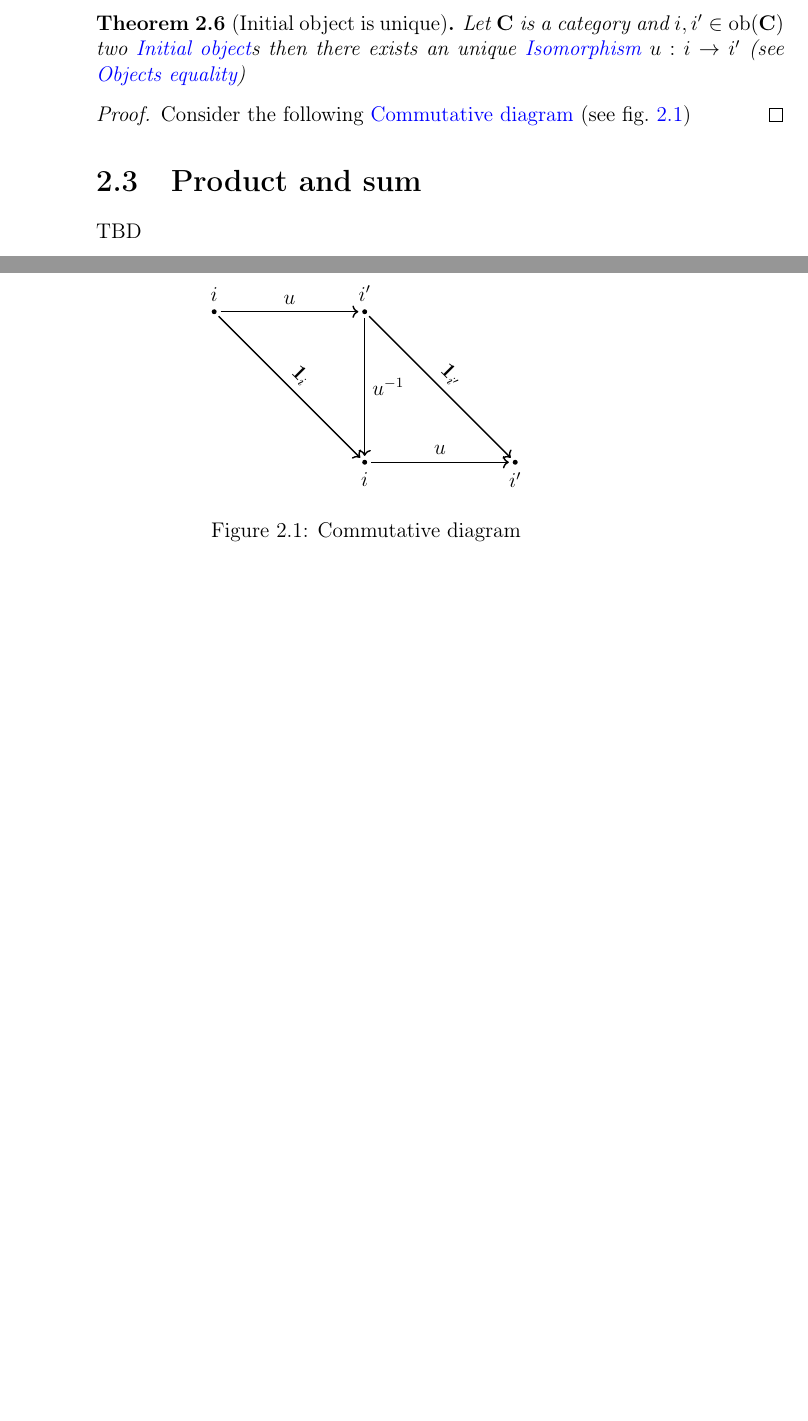
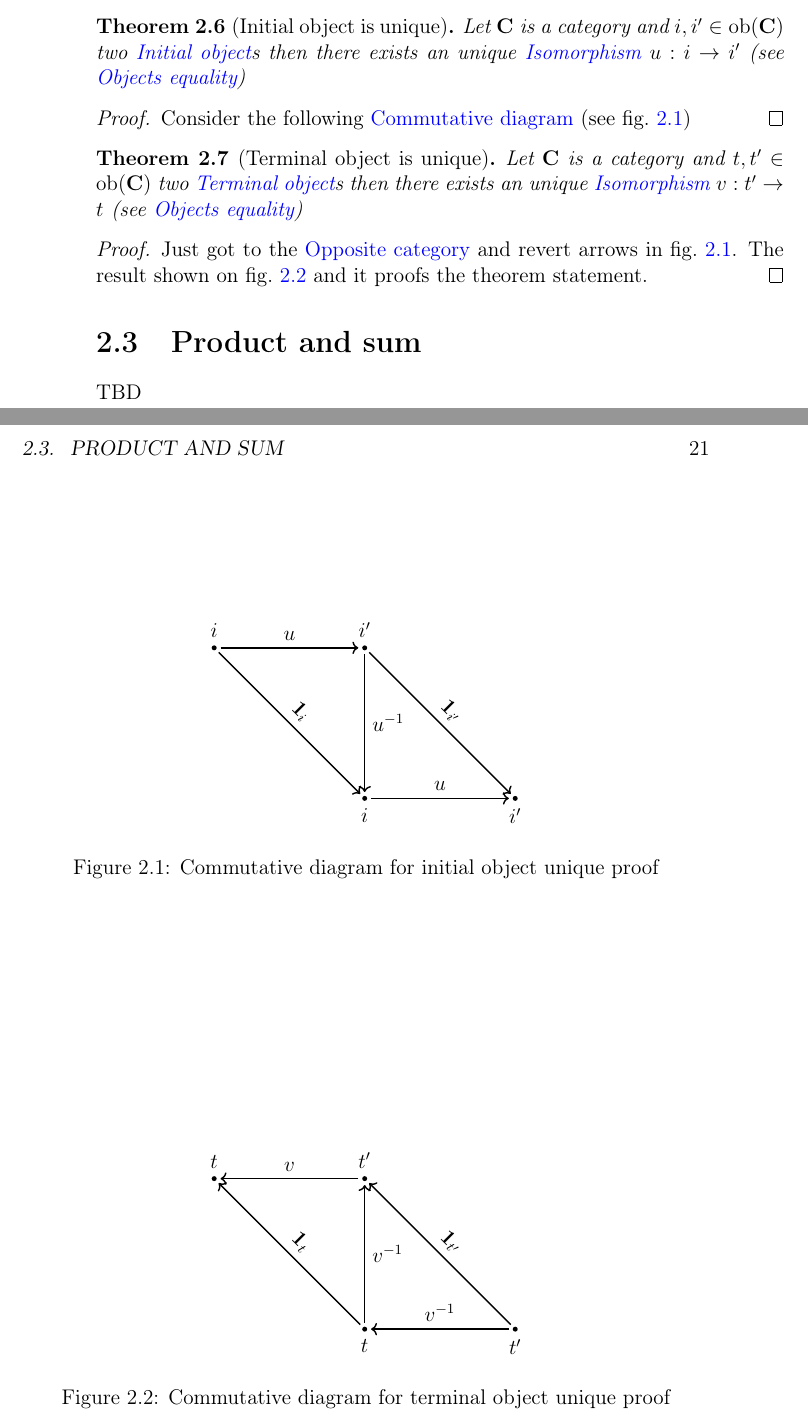
Before and after one commit to ivanmurashko/articles, a LaTeX book (cattheory/cattheory.tex, which reads cattheory/objectsmorphisms.tex): two parts of pages 20 and 21 of 29, joined at a grey line, cut so that both start at the same text, the shorter picture padded with empty space. Compiled offline with pdfLaTeX; a missing bibliography style is replaced by a similar one.

Commit message:
cattheory: initial/terminal objects

```diff
--- a/cattheory/objectsmorphisms.tex
+++ b/cattheory/objectsmorphisms.tex
@@ -120,11 +120,52 @@ Consider the following \mynameref{def:commutative_diagram} (see
     \draw[->,thick,shorten <=2pt,shorten >=2] (i2) to
     node[right]{$u^{-1}$} (i12);
   \end{tikzpicture}
-  \caption{Commutative diagram}
+  \caption{Commutative diagram for initial object unique proof}
   \label{fig:initial_object_unique}
 \end{figure}
 \end{proof}
 \end{theorem}
+
+\begin{theorem}[Terminal object is unique]
+\label{thm:terminal_object_unique}
+Let $\cat{C}$ is a category and $t, t' \in \mathrm{ob}(\cat{C})$ two
+\mynameref{def:terminal_object}s then there exists an unique
+\mynameref{def:isomorphism} $v: t' \to t$ (see
+\mynameref{def:object_equality})
+\begin{proof}
+Just got to the \mynameref{def:op_category} and revert arrows in
+\cref{fig:initial_object_unique}. The result shown on
+\cref{fig:terminal_object_unique} and it proofs the theorem statement.
+\begin{figure}
+  \centering
+  \begin{tikzpicture}[ele/.style={fill=black,circle,minimum
+        width=.8pt,inner sep=1pt},every fit/.style={ellipse,draw,inner
+        sep=-2pt}]
+
+    % the texts
+
+    \node[ele,label=above:$t$] (t1) at (0,3) {};
+    \node[ele,label=above:$t'$] (t2) at (3,3) {};
+    \node[ele,label=below:$t$] (t12) at (3,0) {};
+    \node[ele,label=below:$t'$] (t22) at (6,0) {};
+
+    \draw[->,thick,shorten <=2pt,shorten >=2pt] (t2) to
+    node[sloped,above]{$v$} (t1);
+    \draw[->,thick,shorten <=2pt,shorten >=2] (t22) to
+    node[sloped,above]{$v^{-1}$} (t12);
+    \draw[->,thick,shorten <=2pt,shorten >=2] (t12) to
+    node[sloped,above]{$\idarrow[t]$} (t1);
+    \draw[->,thick,shorten <=2pt,shorten >=2] (t22) to
+    node[sloped,above]{$\idarrow[t']$} (t2);
+    \draw[->,thick,shorten <=2pt,shorten >=2] (t12) to
+    node[right]{$v^{-1}$} (t2);
+  \end{tikzpicture}
+  \caption{Commutative diagram for terminal object unique proof}
+  \label{fig:terminal_object_unique}
+\end{figure}
+\end{proof}
+\end{theorem}
+
 
 \section{Product and sum}
 TBD
```
Also changed, not shown: cattheory/cattheory.pdf.
